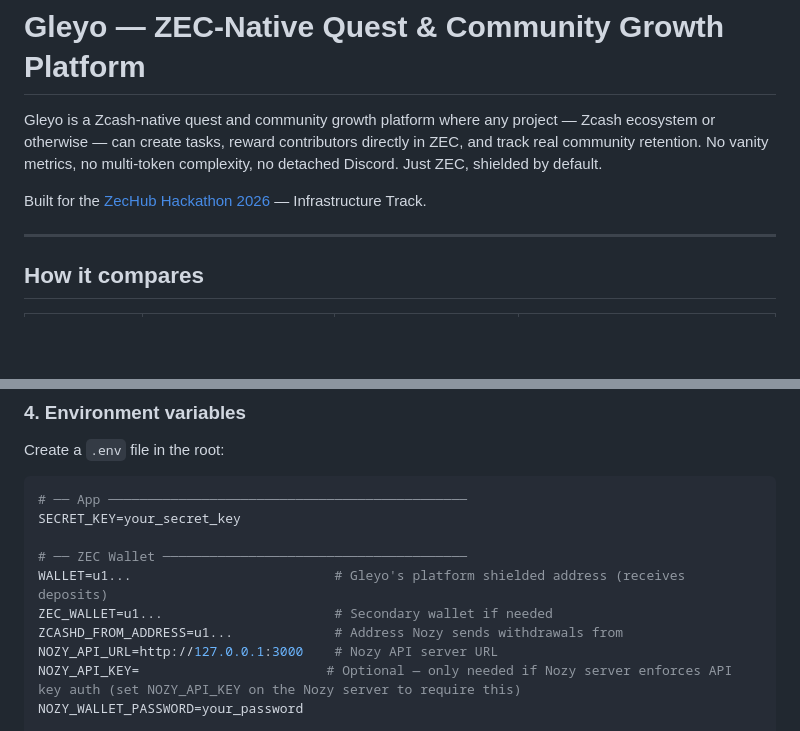
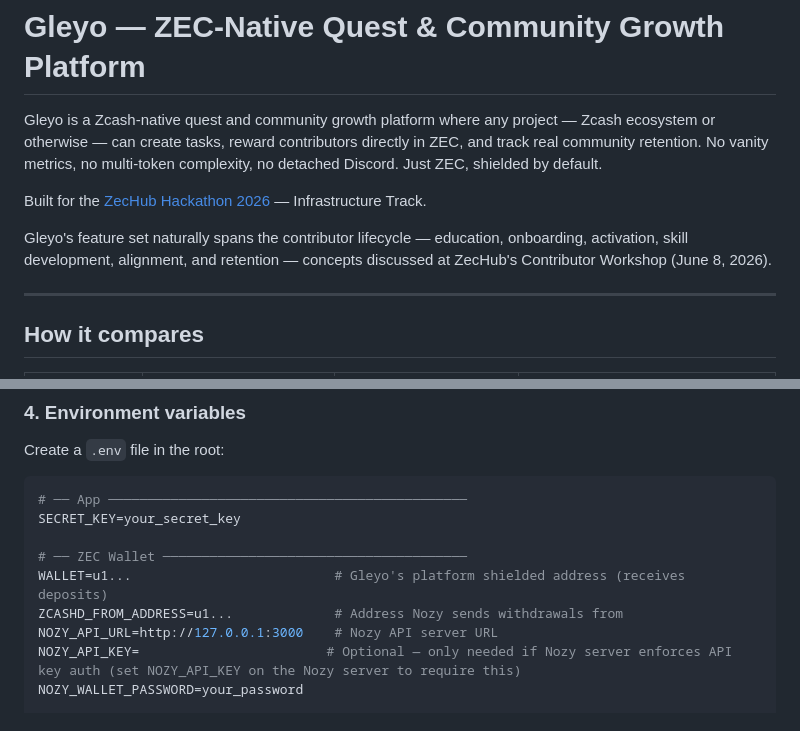
Before and after one commit to gilmorre/gleyo-Zechub-, a Markdown page: README.md, 2 parts joined by grey strips. Drawn GitHub-style; blank space fills up the shorter version.

Commit message:
Refine README.MD

```diff
--- a/README.md
+++ b/README.md
@@ -3,6 +3,8 @@
 Gleyo is a Zcash-native quest and community growth platform where any project — Zcash ecosystem or otherwise — can create tasks, reward contributors directly in ZEC, and track real community retention. No vanity metrics, no multi-token complexity, no detached Discord. Just ZEC, shielded by default.
 
 Built for the [ZecHub Hackathon 2026](https://zechub.wiki/hackathon) — Infrastructure Track.
+
+Gleyo's feature set naturally spans the contributor lifecycle — education, onboarding, activation, skill development, alignment, and retention — concepts discussed at ZecHub's Contributor Workshop (June 8, 2026).
 
 ---
 
@@ -147,7 +149,6 @@ SECRET_KEY=your_secret_key
 
 # ── ZEC Wallet ───────────────────────────────────────
 WALLET=u1...                          # Gleyo's platform shielded address (receives deposits)
-ZEC_WALLET=u1...                      # Secondary wallet if needed
 ZCASHD_FROM_ADDRESS=u1...             # Address Nozy sends withdrawals from
 NOZY_API_URL=http://127.0.0.1:3000    # Nozy API server URL
 NOZY_API_KEY=                        # Optional — only needed if Nozy server enforces API key auth (set NOZY_API_KEY on the Nozy server to require this)
```
